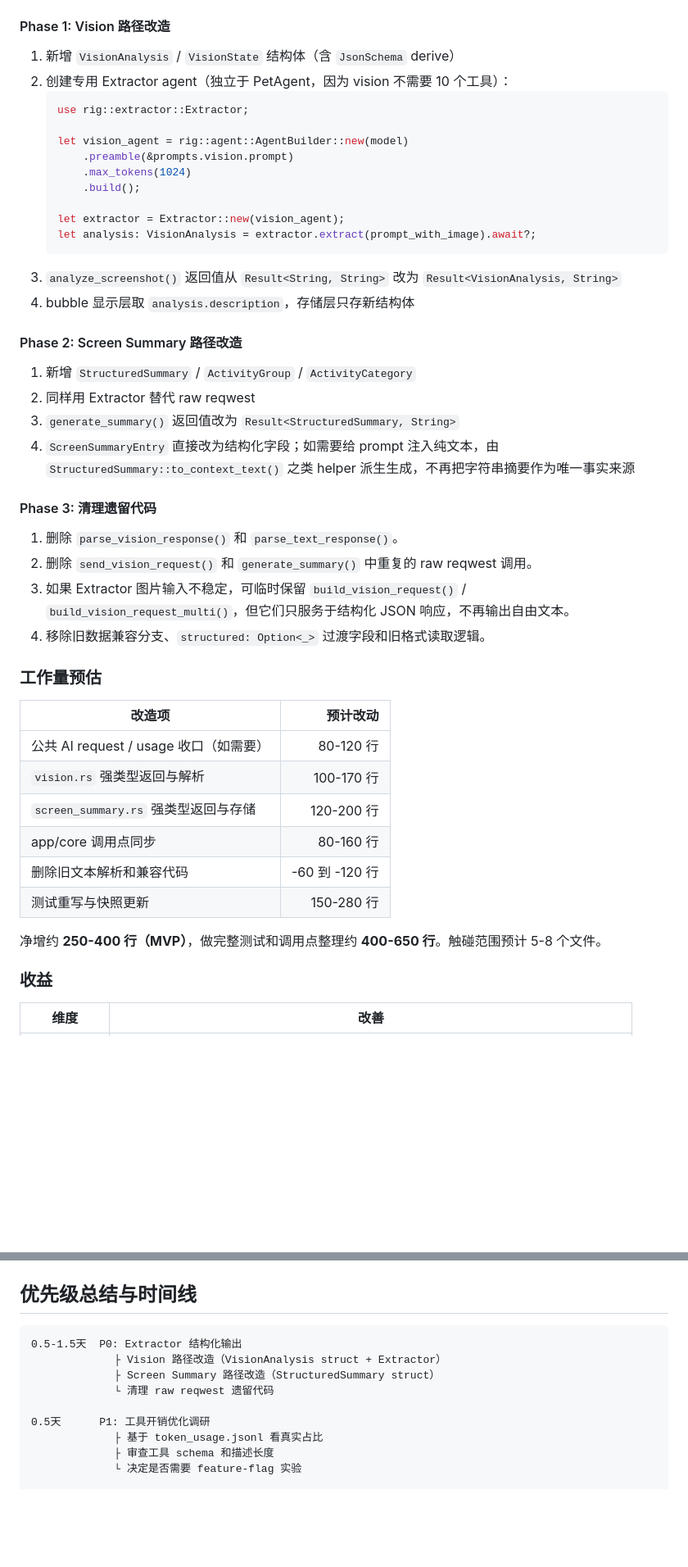
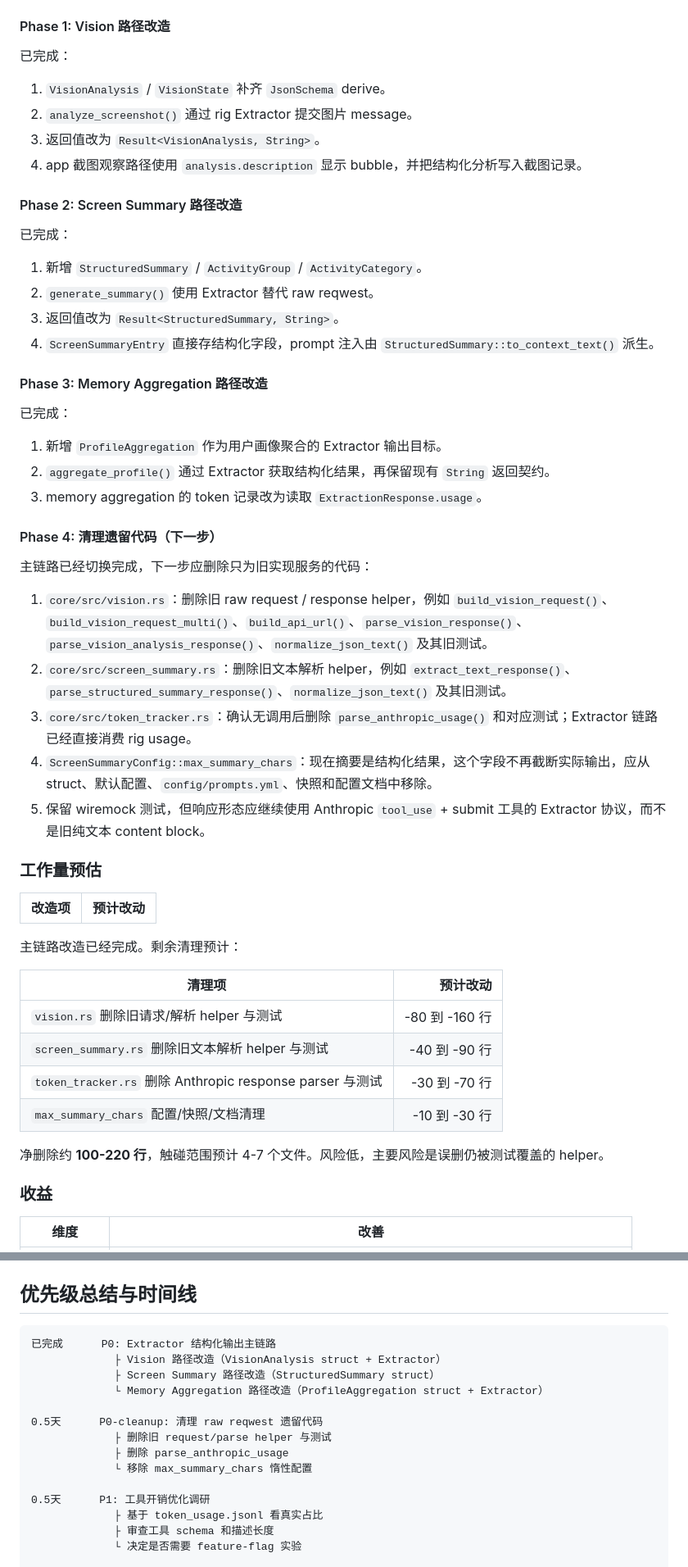
Before and after one commit to gqy20/bitcat, a Markdown page: docs/plan/rig-capability-roadmap.md, 2 parts joined by grey strips. Shown at 82% size. Rendered like a GitHub page; blank space fills up the shorter version.

Commit message:
docs(rig): refresh extractor cleanup roadmap

````diff
--- a/docs/plan/rig-capability-roadmap.md
+++ b/docs/plan/rig-capability-roadmap.md
@@ -116,48 +126,54 @@ pub enum ActivityCategory {
 
 #### Phase 1: Vision 路径改造
 
-1. 新增 `VisionAnalysis` / `VisionState` 结构体（含 `JsonSchema` derive）
-2. 创建专用 Extractor agent（独立于 PetAgent，因为 vision 不需要 10 个工具）：
-   ```rust
-   use rig::extractor::Extractor;
+已完成：
 
-   let vision_agent = rig::agent::AgentBuilder::new(model)
-       .preamble(&prompts.vision.prompt)
-       .max_tokens(1024)
-       .build();
-
-   let extractor = Extractor::new(vision_agent);
-   let analysis: VisionAnalysis = extractor.extract(prompt_with_image).await?;
-   ```
-3. `analyze_screenshot()` 返回值从 `Result<String, String>` 改为 `Result<VisionAnalysis, String>`
-4. bubble 显示层取 `analysis.description`，存储层只存新结构体
+1. `VisionAnalysis` / `VisionState` 补齐 `JsonSchema` derive。
+2. `analyze_screenshot()` 通过 rig Extractor 提交图片 message。
+3. 返回值改为 `Result<VisionAnalysis, String>`。
+4. app 截图观察路径使用 `analysis.description` 显示 bubble，并把结构化分析写入截图记录。
 
 #### Phase 2: Screen Summary 路径改造
 
-1. 新增 `StructuredSummary` / `ActivityGroup` / `ActivityCategory`
-2. 同样用 Extractor 替代 raw reqwest
-3. `generate_summary()` 返回值改为 `Result<StructuredSummary, String>`
-4. `ScreenSummaryEntry` 直接改为结构化字段；如需要给 prompt 注入纯文本，由 `StructuredSummary::to_context_text()` 之类 helper 派生生成，不再把字符串摘要作为唯一事实来源
+已完成：
 
-#### Phase 3: 清理遗留代码
+1. 新增 `StructuredSummary` / `ActivityGroup` / `ActivityCategory`。
+2. `generate_summary()` 使用 Extractor 替代 raw reqwest。
+3. 返回值改为 `Result<StructuredSummary, String>`。
+4. `ScreenSummaryEntry` 直接存结构化字段，prompt 注入由 `StructuredSummary::to_context_text()` 派生。
 
-1. 删除 `parse_vision_response()` 和 `parse_text_response()`。
-2. 删除 `send_vision_request()` 和 `generate_summary()` 中重复的 raw reqwest 调用。
-3. 如果 Extractor 图片输入不稳定，可临时保留 `build_vision_request()` / `build_vision_request_multi()`，但它们只服务于结构化 JSON 响应，不再输出自由文本。
-4. 移除旧数据兼容分支、`structured: Option<_>` 过渡字段和旧格式读取逻辑。
+#### Phase 3: Memory Aggregation 路径改造
+
+已完成：
+
+1. 新增 `ProfileAggregation` 作为用户画像聚合的 Extractor 输出目标。
+2. `aggregate_profile()` 通过 Extractor 获取结构化结果，再保留现有 `String` 返回契约。
+3. memory aggregation 的 token 记录改为读取 `ExtractionResponse.usage`。
+
+#### Phase 4: 清理遗留代码（下一步）
+
+主链路已经切换完成，下一步应删除只为旧实现服务的代码：
+
+1. `core/src/vision.rs`：删除旧 raw request / response helper，例如 `build_vision_request()`、`build_vision_request_multi()`、`build_api_url()`、`parse_vision_response()`、`parse_vision_analysis_response()`、`normalize_json_text()` 及其旧测试。
+2. `core/src/screen_summary.rs`：删除旧文本解析 helper，例如 `extract_text_response()`、`parse_structured_summary_response()`、`normalize_json_text()` 及其旧测试。
+3. `core/src/token_tracker.rs`：确认无调用后删除 `parse_anthropic_usage()` 和对应测试；Extractor 链路已经直接消费 rig usage。
+4. `ScreenSummaryConfig::max_summary_chars`：现在摘要是结构化结果，这个字段不再截断实际输出，应从 struct、默认配置、`config/prompts.yml`、快照和配置文档中移除。
+5. 保留 wiremock 测试，但响应形态应继续使用 Anthropic `tool_use` + submit 工具的 Extractor 协议，而不是旧纯文本 content block。
 
 ### 工作量预估
 
 | 改造项 | 预计改动 |
 |------|---------:|
-| 公共 AI request / usage 收口（如需要） | 80-120 行 |
-| `vision.rs` 强类型返回与解析 | 100-170 行 |
-| `screen_summary.rs` 强类型返回与存储 | 120-200 行 |
-| app/core 调用点同步 | 80-160 行 |
-| 删除旧文本解析和兼容代码 | -60 到 -120 行 |
-| 测试重写与快照更新 | 150-280 行 |
+主链路改造已经完成。剩余清理预计：
 
-净增约 **250-400 行（MVP）**，做完整测试和调用点整理约 **400-650 行**。触碰范围预计 5-8 个文件。
+| 清理项 | 预计改动 |
+|------|---------:|
+| `vision.rs` 删除旧请求/解析 helper 与测试 | -80 到 -160 行 |
+| `screen_summary.rs` 删除旧文本解析 helper 与测试 | -40 到 -90 行 |
+| `token_tracker.rs` 删除 Anthropic response parser 与测试 | -30 到 -70 行 |
+| `max_summary_chars` 配置/快照/文档清理 | -10 到 -30 行 |
+
+净删除约 **100-220 行**，触碰范围预计 4-7 个文件。风险低，主要风险是误删仍被测试覆盖的 helper。
 
 ### 收益
 
@@ -289,10 +305,15 @@ rig 的 Embeddings / Pipeline.lookup 仍然是可用能力，但当前明确不
 ## 优先级总结与时间线
 
 ```
-0.5-1.5天  P0: Extractor 结构化输出
+已完成      P0: Extractor 结构化输出主链路
              ├ Vision 路径改造（VisionAnalysis struct + Extractor）
              ├ Screen Summary 路径改造（StructuredSummary struct）
-             └ 清理 raw reqwest 遗留代码
+             └ Memory Aggregation 路径改造（ProfileAggregation struct + Extractor）
+
+0.5天      P0-cleanup: 清理 raw reqwest 遗留代码
+             ├ 删除旧 request/parse helper 与测试
+             ├ 删除 parse_anthropic_usage
+             └ 移除 max_summary_chars 惰性配置
 
 0.5天      P1: 工具开销优化调研
              ├ 基于 token_usage.jsonl 看真实占比
````
Also changed, not shown: other parts of docs/plan/rig-capability-roadmap.md (+21 -11 lines), docs/plan/token-tracking.md (+28 -31 lines), docs/roadmap.md (+4 -3 lines).
